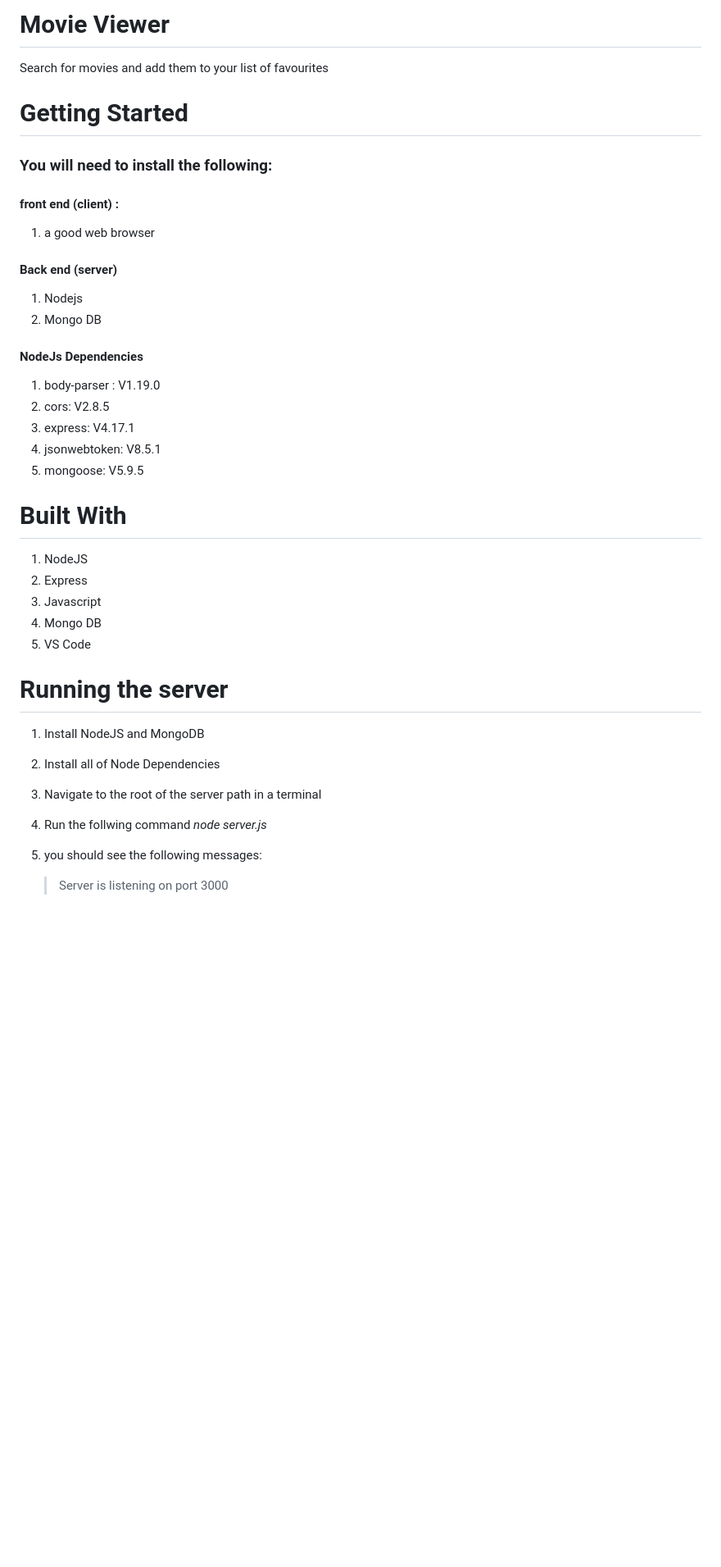
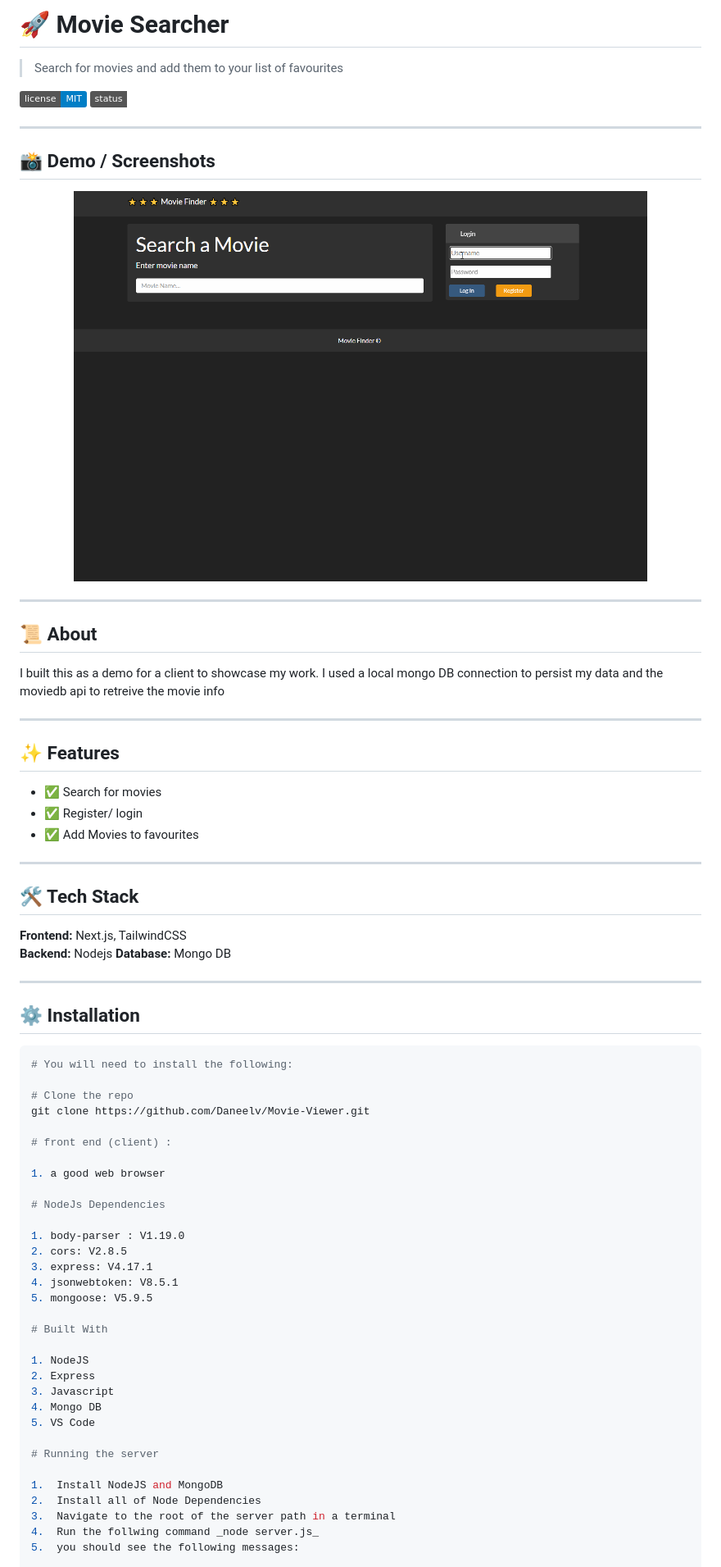
Before and after one commit to Daneelv/Movie-Viewer, a Markdown page: README.md, the part around the change printed below. Shown: that part at 82% size. GitHub-like rendering; pictures changed too: docs/Movie viewer.gif (added); badges without logos; blank space fills up the shorter version.

Commit message:
updated packages and readme docs

````diff
--- a/README.md
+++ b/README.md
@@ -1,43 +1,75 @@
-# Movie Viewer
- Search for movies and add them to your list of favourites
+# 🚀 Movie Searcher
 
+> Search for movies and add them to your list of favourites
 
-# Getting Started
+[![License](https://img.shields.io/badge/license-MIT-blue.svg)](LICENSE)
+[![Status](https://img.shields.io/badge/status-repo%20only-active.svg)]()
 
-### You will need to install the following:
+---
 
-#### front end (client) :
+## 📸 Demo / Screenshots
+
+<p align="center">
+  <img src="docs/Movie viewer.gif" alt="Movie viewer gif" width="700">
+</p>
+
+---
+
+## 📜 About
+
+I built this as a demo for a client to showcase my work. I used a local mongo DB connection to persist my data and the moviedb api to retreive the movie info
+
+---
+
+## ✨ Features
+
+- ✅ Search for movies
+- ✅ Register/ login
+- ✅ Add Movies to favourites
+
+---
+
+## 🛠 Tech Stack
+
+**Frontend:** Next.js, TailwindCSS
+**Backend:** Nodejs
+**Database:** Mongo DB
+
+---
+
+## ⚙️ Installation
+
+```bash
+# You will need to install the following:
+
+# Clone the repo
+git clone https://github.com/Daneelv/Movie-Viewer.git
+
+# front end (client) :
+
 1. a good web browser
 
-#### Back end (server)
-1. Nodejs
-2. Mongo DB
+# NodeJs Dependencies
 
-
-#### NodeJs Dependencies
 1. body-parser : V1.19.0
 2. cors: V2.8.5
 3. express: V4.17.1
 4. jsonwebtoken: V8.5.1
 5. mongoose: V5.9.5
 
+# Built With
 
-
-# Built With
 1. NodeJS
 2. Express
 3. Javascript
 4. Mongo DB
-4. VS Code
-
-
+5. VS Code
 
 # Running the server
 
- 1. Install NodeJS and MongoDB
- 2. Install all of Node Dependencies
- 3. Navigate to the root of the server path in a terminal
- 4. Run the follwing command *node server.js*
- 5. you should see the following messages:
-    >Server is listening on port 3000
+1.  Install NodeJS and MongoDB
+2.  Install all of Node Dependencies
+3.  Navigate to the root of the server path in a terminal
+4.  Run the follwing command _node server.js_
+5.  you should see the following messages:
 
````
Also changed, not shown: other parts of README.md (+8 -5 lines), 2 other files.
